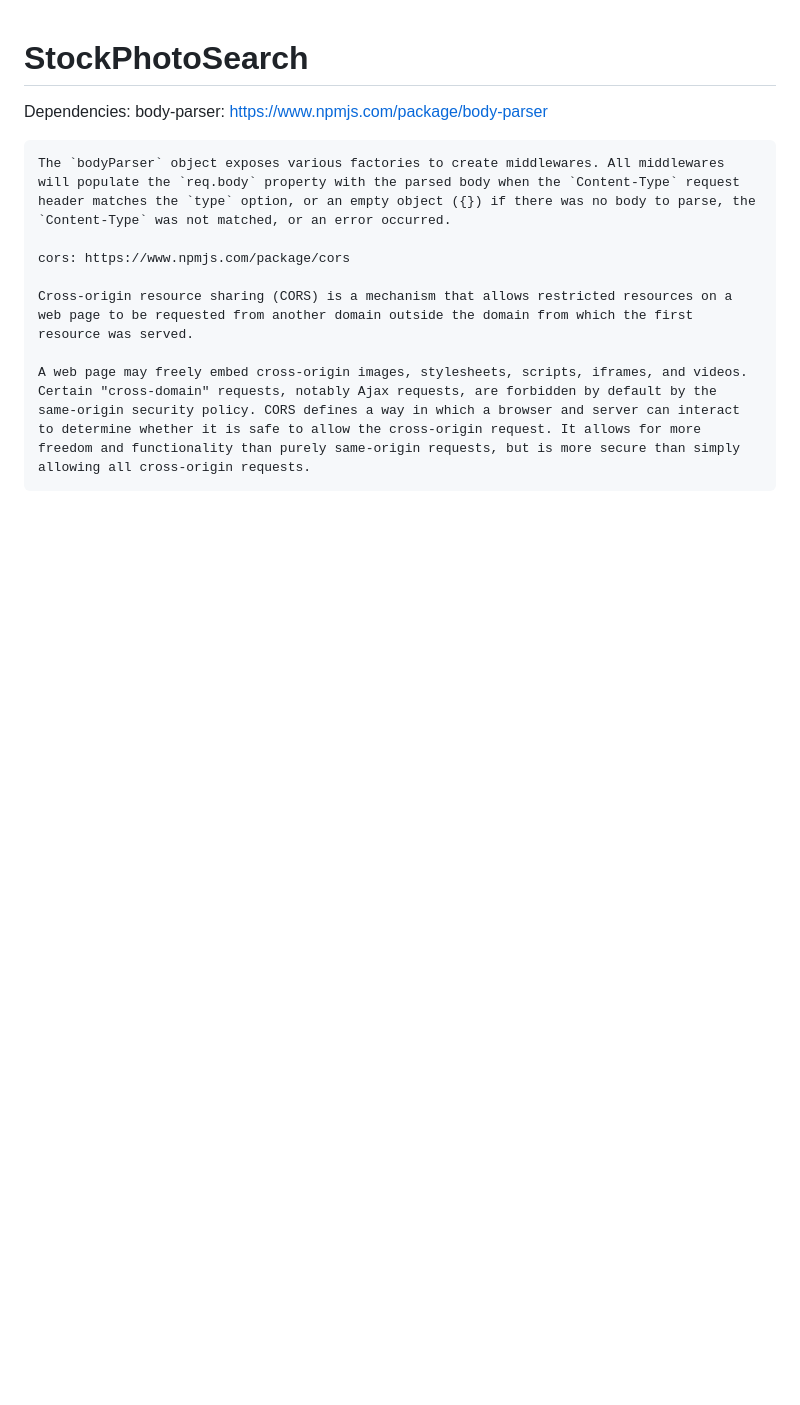
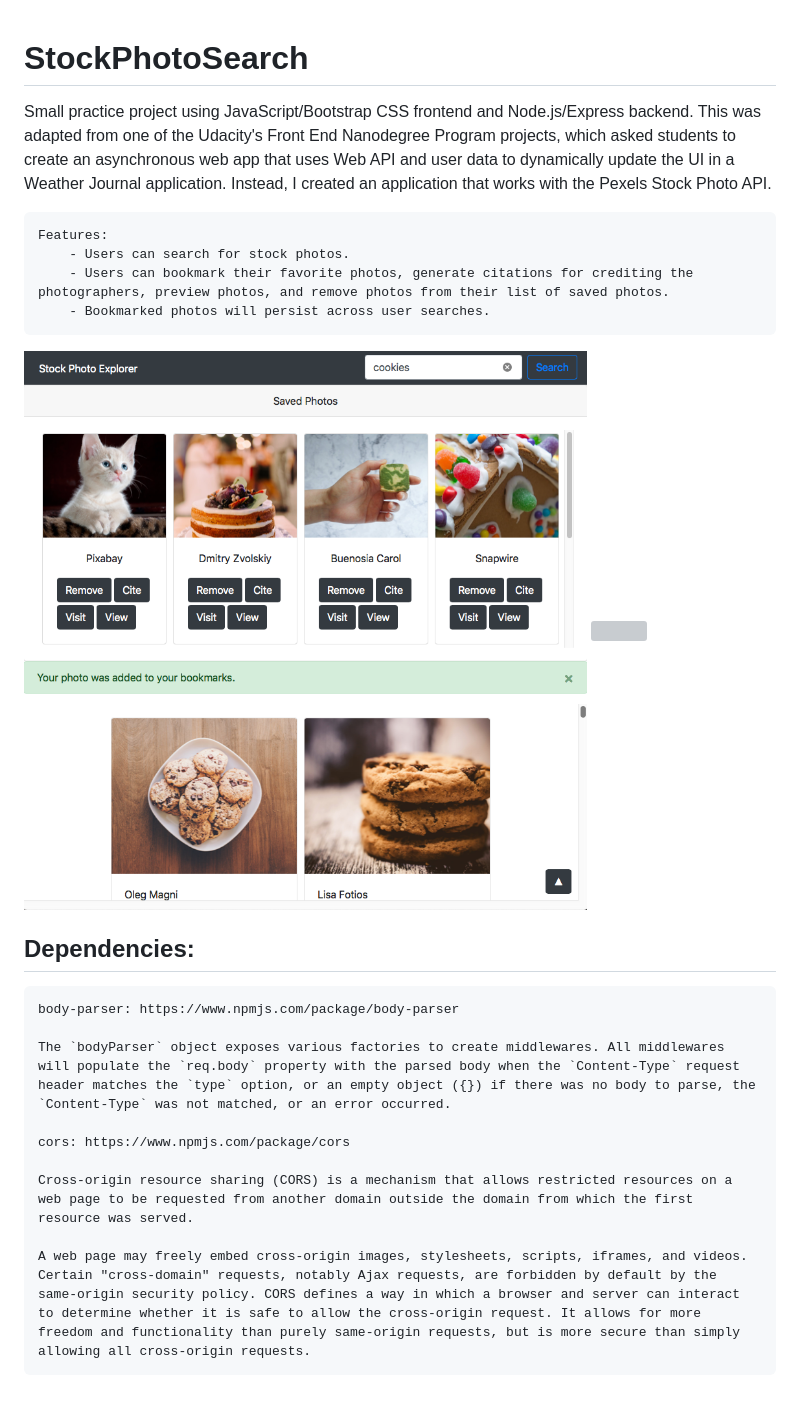
Before and after one commit to bluemelodia/StockPhotoSearch, a Markdown page: README.md, the part around the change. Drawn GitHub-style; pictures changed too: img/StockPhotoExplorer.png (added); blank space fills up the shorter version; grey boxes are pictures that could not be loaded.

Commit message:
Added project features to README.

```diff
--- a/README.md
+++ b/README.md
@@ -1,6 +1,17 @@
 # StockPhotoSearch
 
-Dependencies:
+Small practice project using JavaScript/Bootstrap CSS frontend and Node.js/Express backend. This was adapted from one of the Udacity's Front End Nanodegree Program projects, which asked students to create an asynchronous web app that uses Web API and user data to dynamically update the UI in a Weather Journal application. Instead, I created an application that works with the Pexels Stock Photo API.
+
+    Features:
+        - Users can search for stock photos.
+        - Users can bookmark their favorite photos, generate citations for crediting the photographers, preview photos, and remove photos from their list of saved photos.
+        - Bookmarked photos will persist across user searches.
+
+<img src="./img/StockPhotoExplorer.png"/>
+<img src="./img/StockPhotoExplorer2.png"/>
+
+## Dependencies:
+
     body-parser: https://www.npmjs.com/package/body-parser
 
     The `bodyParser` object exposes various factories to create middlewares. All middlewares will populate the `req.body` property with the parsed body when the `Content-Type` request header matches the `type` option, or an empty object ({}) if there was no body to parse, the `Content-Type` was not matched, or an error occurred.
```
Also changed, not shown: 1 other file.
